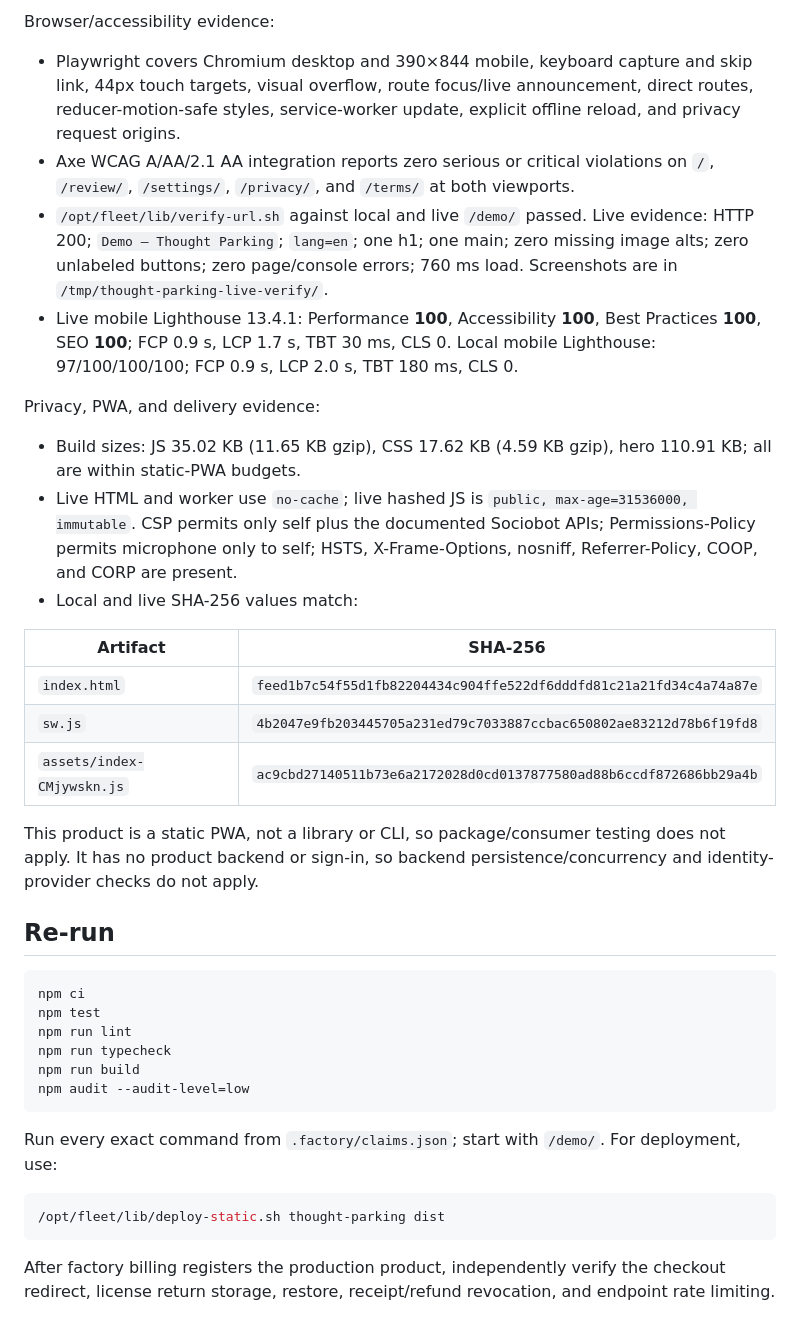
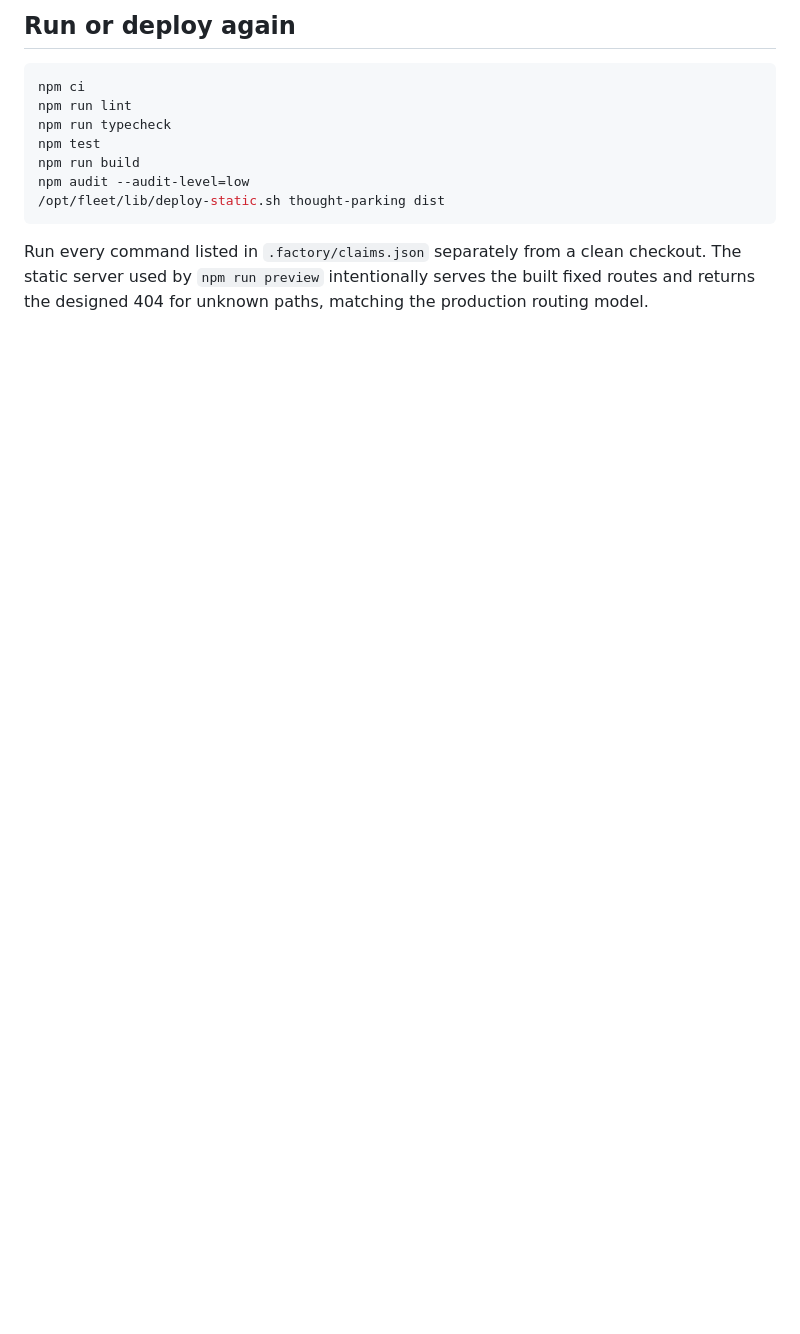
Before and after one commit to B-Divyesh/sf-thought-parking, a Markdown page: .factory/handoff.md, the part around one of its changes. Rendered like a GitHub page; blank space fills up the shorter version.

````diff
--- a/.factory/handoff.md
+++ b/.factory/handoff.md
@@ -63,39 +74,13 @@ All commands listed in `claims.json` were run successfully against fresh demo se
-Browser/accessibility evidence:
-
-- Playwright covers Chromium desktop and 390×844 mobile, keyboard capture and skip link, 44px touch targets, visual overflow, route focus/live announcement, direct routes, reducer-motion-safe styles, service-worker update, explicit offline reload, and privacy request origins.
-- Axe WCAG A/AA/2.1 AA integration reports zero serious or critical violations on `/`, `/review/`, `/settings/`, `/privacy/`, and `/terms/` at both viewports.
-- `/opt/fleet/lib/verify-url.sh` against local and live `/demo/` passed. Live evidence: HTTP 200; `Demo — Thought Parking`; `lang=en`; one h1; one main; zero missing image alts; zero unlabeled buttons; zero page/console errors; 760 ms load. Screenshots are in `/tmp/thought-parking-live-verify/`.
-- Live mobile Lighthouse 13.4.1: Performance **100**, Accessibility **100**, Best Practices **100**, SEO **100**; FCP 0.9 s, LCP 1.7 s, TBT 30 ms, CLS 0. Local mobile Lighthouse: 97/100/100/100; FCP 0.9 s, LCP 2.0 s, TBT 180 ms, CLS 0.
-
-Privacy, PWA, and delivery evidence:
-
-- Build sizes: JS 35.02 KB (11.65 KB gzip), CSS 17.62 KB (4.59 KB gzip), hero 110.91 KB; all are within static-PWA budgets.
-- Live HTML and worker use `no-cache`; live hashed JS is `public, max-age=31536000, immutable`. CSP permits only self plus the documented Sociobot APIs; Permissions-Policy permits microphone only to self; HSTS, X-Frame-Options, nosniff, Referrer-Policy, COOP, and CORP are present.
-- Local and live SHA-256 values match:
-
-| Artifact | SHA-256 |
-| --- | --- |
-| `index.html` | `feed1b7c54f55d1fb82204434c904ffe522df6dddfd81c21a21fd34c4a74a87e` |
-| `sw.js` | `4b2047e9fb203445705a231ed79c7033887ccbac650802ae83212d78b6f19fd8` |
-| `assets/index-CMjywskn.js` | `ac9cbd27140511b73e6a2172028d0cd0137877580ad88b6ccdf872686bb29a4b` |
-
-This product is a static PWA, not a library or CLI, so package/consumer testing does not apply. It has no product backend or sign-in, so backend persistence/concurrency and identity-provider checks do not apply.
-
-## Re-run
+## Run or deploy again
 
 ```sh
 npm ci
-npm test
 npm run lint
 npm run typecheck
+npm test
 npm run build
 npm audit --audit-level=low
-```
-
-Run every exact command from `.factory/claims.json`; start with `/demo/`. For deployment, use:
-
-```sh
 /opt/fleet/lib/deploy-static.sh thought-parking dist
 ```
 
-After factory billing registers the production product, independently verify the checkout redirect, license return storage, restore, receipt/refund revocation, and endpoint rate limiting.
+Run every command listed in `.factory/claims.json` separately from a clean checkout. The static server used by `npm run preview` intentionally serves the built fixed routes and returns the designed 404 for unknown paths, matching the production routing model.
````
Also changed, not shown: other parts of .factory/handoff.md (+51 -40 lines).
